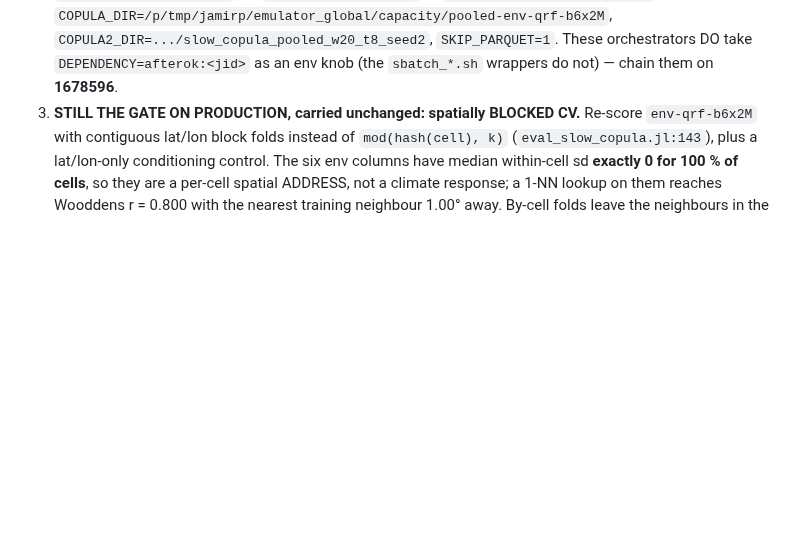
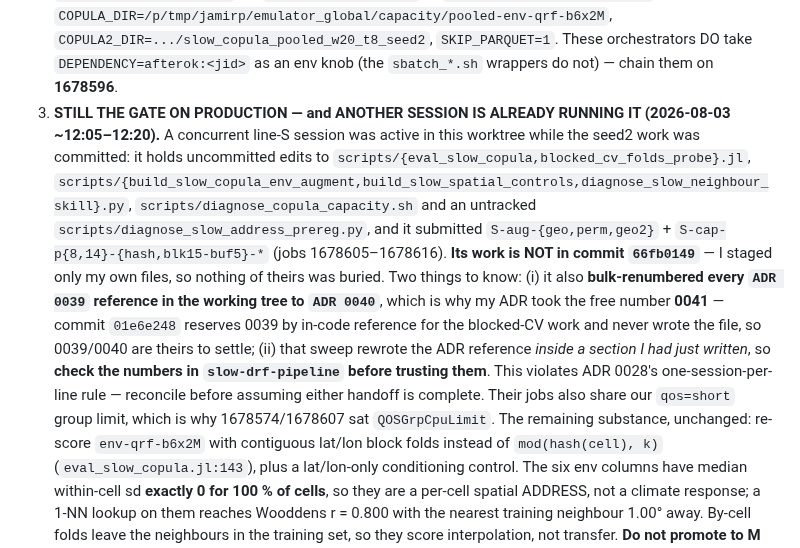
Before and after one commit to rimajj/LPJmLFIT_Emulator, a Markdown page: lines/S/STATE.md, the part around the change. Drawn GitHub-style; blank space fills up the shorter version.

Commit message:
docs(S): record the concurrent line-S session and why the ADR took 0041
A second line-S session was active in this worktree during the seed2 work (ADR 0028 allows
one). It holds uncommitted script edits, submitted its own S- jobs, and bulk-renumbered
every working-tree "ADR 0039" reference to 0040 — including one inside a section this
session had just written. Records what is and is not in 66fb0149 so neither handoff reads
as complete on its own, and notes that the shared qos group limit is why the two 16-node
jobs queued.

Co-Authored-By: Claude Opus 5 (1M context) <noreply@anthropic.com>

```diff
--- a/lines/S/STATE.md
+++ b/lines/S/STATE.md
@@ -142,7 +142,21 @@ invalidates *pooling it with seed1 as a pure seed pair*.
    `COPULA2_DIR=.../slow_copula_pooled_w20_t8_seed2`, `SKIP_PARQUET=1`.
    These orchestrators DO take `DEPENDENCY=afterok:<jid>` as an env knob (the `sbatch_*.sh` wrappers
    do not) — chain them on **1678596**.
-3. **STILL THE GATE ON PRODUCTION, carried unchanged: spatially BLOCKED CV.** Re-score
+3. **STILL THE GATE ON PRODUCTION — and ANOTHER SESSION IS ALREADY RUNNING IT (2026-08-03 ~12:05–12:20).**
+   A concurrent line-S session was active in this worktree while the seed2 work was committed: it holds
+   uncommitted edits to `scripts/{eval_slow_copula,blocked_cv_folds_probe}.jl`,
+   `scripts/{build_slow_copula_env_augment,build_slow_spatial_controls,diagnose_slow_neighbour_skill}.py`,
+   `scripts/diagnose_copula_capacity.sh` and an untracked `scripts/diagnose_slow_address_prereg.py`, and it
+   submitted `S-aug-{geo,perm,geo2}` + `S-cap-p{8,14}-{hash,blk15-buf5}-*` (jobs 1678605–1678616). **Its work
+   is NOT in commit `66fb0149`** — I staged only my own files, so nothing of theirs was buried. Two things to
+   know: (i) it also **bulk-renumbered every `ADR 0039` reference in the working tree to `ADR 0040`**, which is
+   why my ADR took the free number **0041** — commit `01e6e248` reserves 0039 by in-code reference for the
+   blocked-CV work and never wrote the file, so 0039/0040 are theirs to settle; (ii) that sweep rewrote the
+   ADR reference *inside a section I had just written*, so **check the numbers in `slow-drf-pipeline` before
+   trusting them**. This violates ADR 0028's one-session-per-line rule — reconcile before assuming either
+   handoff is complete. Their jobs also share our `qos=short` group limit, which is why 1678574/1678607 sat
+   `QOSGrpCpuLimit`.
+   The remaining substance, unchanged: re-score
    `env-qrf-b6x2M` with contiguous lat/lon block folds instead of `mod(hash(cell), k)`
    (`eval_slow_copula.jl:143`), plus a lat/lon-only conditioning control. The six env columns have
    median within-cell sd **exactly 0 for 100 % of cells**, so they are a per-cell spatial ADDRESS,
```
